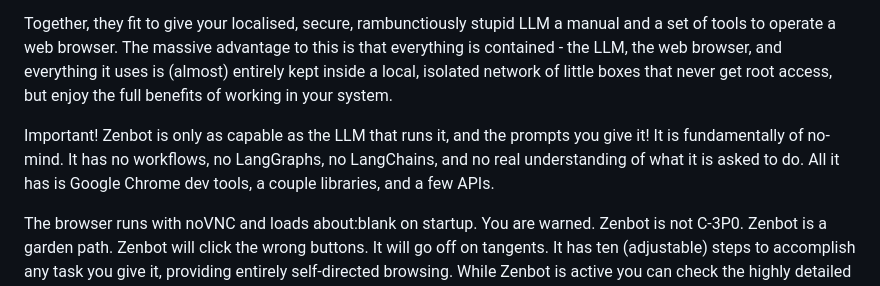
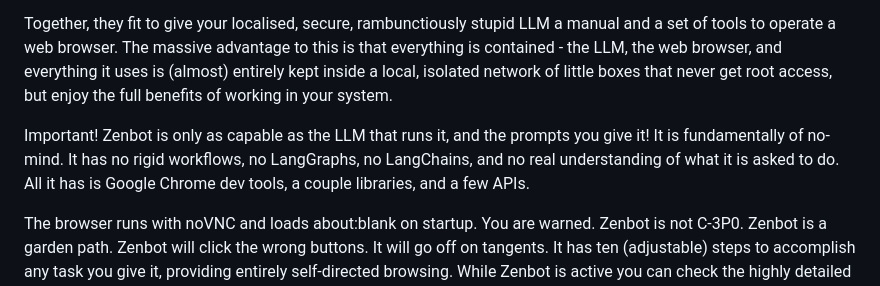
Before and after one commit to michaelsoftmd/pebkac-chrome, a Markdown page: README.md, the part around the change. Drawn GitHub-style.

```diff
--- a/README.md
+++ b/README.md
@@ -11,7 +11,7 @@ Zenbot browses the web for you. Fundamentally, Zenbot began as an AI pet in a sa
 
 Together, they fit to give your localised, secure, rambunctiously stupid LLM a manual and a set of tools to operate a web browser. The massive advantage to this is that everything is contained - the LLM, the web browser, and everything it uses is (almost) entirely kept inside a local, isolated network of little boxes that never get root access, but enjoy the full benefits of working in your system.
 
-Important! Zenbot is only as capable as the LLM that runs it, and the prompts you give it! It is fundamentally of no-mind. It has no workflows, no LangGraphs, no LangChains, and no real understanding of what it is asked to do. All it has is Google Chrome dev tools, a couple libraries, and a few APIs.
+Important! Zenbot is only as capable as the LLM that runs it, and the prompts you give it! It is fundamentally of no-mind. It has no rigid workflows, no LangGraphs, no LangChains, and no real understanding of what it is asked to do. All it has is Google Chrome dev tools, a couple libraries, and a few APIs.
 
 The browser runs with noVNC and loads about:blank on startup. You are warned. Zenbot is not C-3P0. Zenbot is a garden path. Zenbot will click the wrong buttons. It will go off on tangents. It has ten (adjustable) steps to accomplish any task you give it, providing entirely self-directed browsing. While Zenbot is active you can check the highly detailed log output below the browser window to see what your LLM is up to.
 
```
